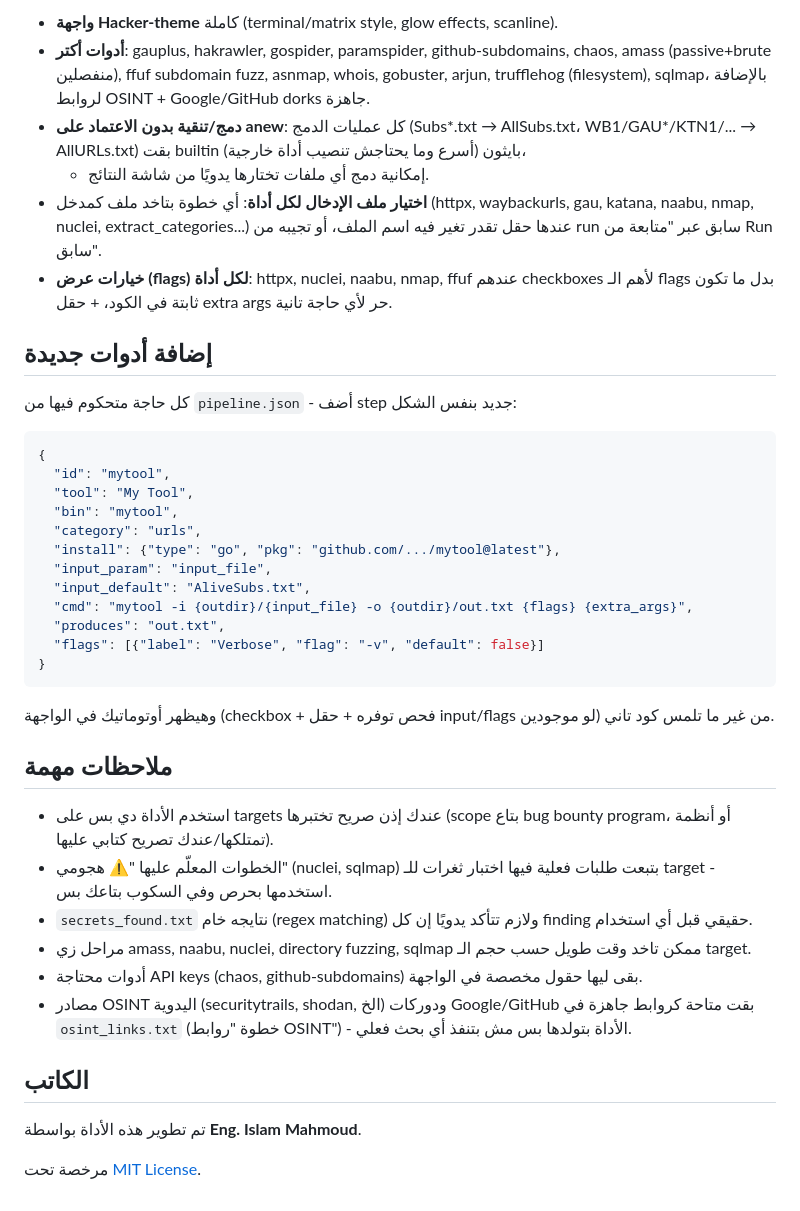
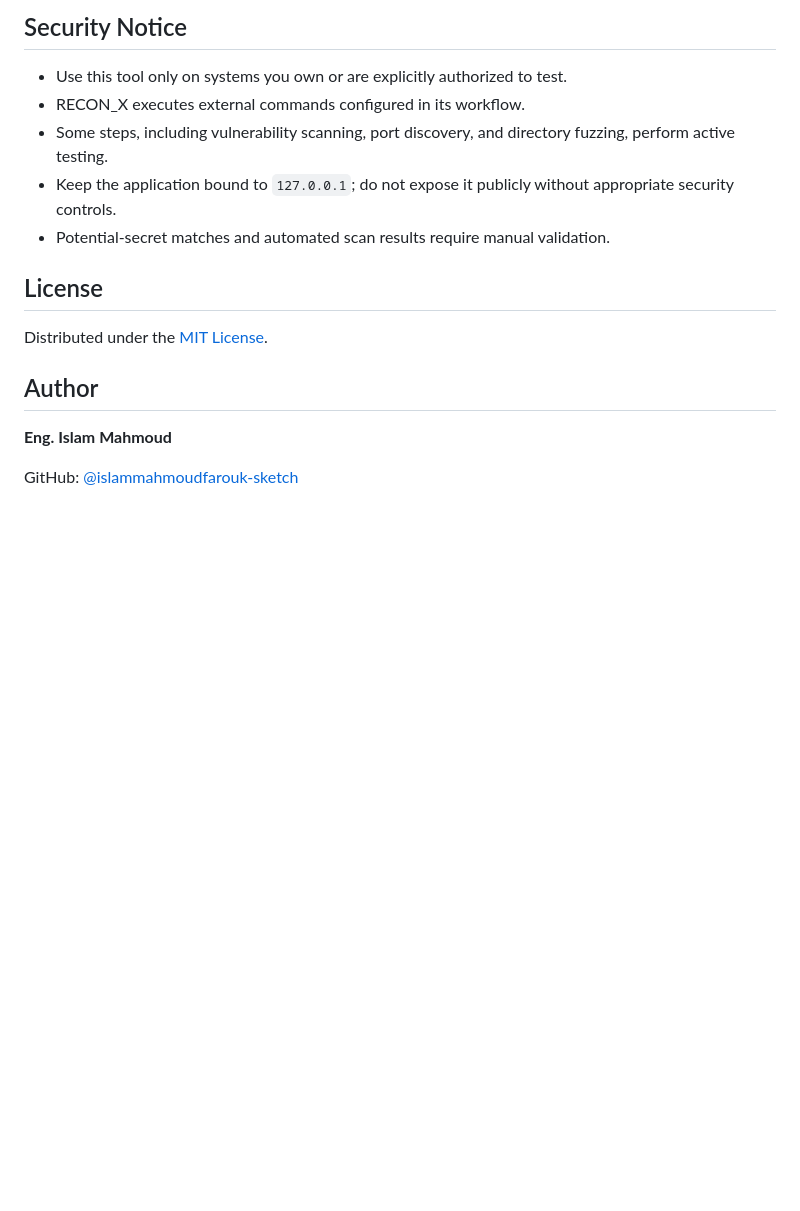
Before and after one commit to islammahmoudfarouk-sketch/recon-tool, a Markdown page: README.md, the part around one of its changes. Drawn GitHub-style; blank space fills up the shorter version.

Commit message:
Shorten and improve README

````diff
--- a/README.md
+++ b/README.md
@@ -67,52 +81,18 @@ python app.py
 
-- **واجهة Hacker-theme** كاملة (terminal/matrix style, glow effects, scanline).
-- **أدوات أكتر**: gauplus, hakrawler, gospider, paramspider, github-subdomains, chaos,
-  amass (passive+brute منفصلين), ffuf subdomain fuzz, asnmap, whois, gobuster, arjun,
-  trufflehog (filesystem), sqlmap، بالإضافة لروابط OSINT + Google/GitHub dorks جاهزة.
-- **دمج/تنقية بدون الاعتماد على anew**: كل عمليات الدمج (Subs*.txt → AllSubs.txt،
-  WB1/GAU*/KTN1/... → AllURLs.txt) بقت builtin بايثون (أسرع وما يحتاجش تنصيب أداة خارجية)،
-  + إمكانية دمج أي ملفات تختارها يدويًا من شاشة النتائج.
-- **اختيار ملف الإدخال لكل أداة**: أي خطوة بتاخد ملف كمدخل (httpx, waybackurls, gau, katana,
-  naabu, nmap, nuclei, extract_categories...) عندها حقل تقدر تغير فيه اسم الملف، أو
-  تجيبه من run سابق عبر "متابعة من Run سابق".
-- **خيارات عرض (flags) لكل أداة**: httpx, nuclei, naabu, nmap, ffuf عندهم checkboxes
-  لأهم الـ flags بدل ما تكون ثابتة في الكود، + حقل extra args حر لأي حاجة تانية.
+## Security Notice
 
-## إضافة أدوات جديدة
+* Use this tool only on systems you own or are explicitly authorized to test.
+* RECON_X executes external commands configured in its workflow.
+* Some steps, including vulnerability scanning, port discovery, and directory fuzzing, perform active testing.
+* Keep the application bound to `127.0.0.1`; do not expose it publicly without appropriate security controls.
+* Potential-secret matches and automated scan results require manual validation.
 
-كل حاجة متحكوم فيها من `pipeline.json` - أضف step جديد بنفس الشكل:
+## License
 
-```json
-{
-  "id": "mytool",
-  "tool": "My Tool",
-  "bin": "mytool",
-  "category": "urls",
-  "install": {"type": "go", "pkg": "github.com/.../mytool@latest"},
-  "input_param": "input_file",
-  "input_default": "AliveSubs.txt",
-  "cmd": "mytool -i {outdir}/{input_file} -o {outdir}/out.txt {flags} {extra_args}",
-  "produces": "out.txt",
-  "flags": [{"label": "Verbose", "flag": "-v", "default": false}]
-}
-```
+Distributed under the [MIT License](LICENSE).
 
-وهيظهر أوتوماتيك في الواجهة (checkbox + فحص توفره + حقل input/flags لو موجودين) من غير ما تلمس كود تاني.
+## Author
 
-## ملاحظات مهمة
+**Eng. Islam Mahmoud**
 
-- استخدم الأداة دي بس على targets عندك إذن صريح تختبرها (scope بتاع bug bounty program،
-  أو أنظمة تمتلكها/عندك تصريح كتابي عليها).
-- الخطوات المعلّم عليها "⚠ هجومي" (nuclei, sqlmap) بتبعت طلبات فعلية فيها اختبار ثغرات
-  للـ target - استخدمها بحرص وفي السكوب بتاعك بس.
-- `secrets_found.txt` نتايجه خام (regex matching) ولازم تتأكد يدويًا إن كل finding حقيقي قبل أي استخدام.
-- مراحل زي amass, naabu, nuclei, directory fuzzing, sqlmap ممكن تاخد وقت طويل حسب حجم الـ target.
-- أدوات محتاجة API keys (chaos, github-subdomains) بقى ليها حقول مخصصة في الواجهة.
-- مصادر OSINT اليدوية (securitytrails, shodan, الخ) ودوركات Google/GitHub بقت متاحة كروابط
-  جاهزة في `osint_links.txt` (خطوة "روابط OSINT") - الأداة بتولدها بس مش بتنفذ أي بحث فعلي.
-
-## الكاتب
-
-تم تطوير هذه الأداة بواسطة **Eng. Islam Mahmoud**.
-
-مرخصة تحت [MIT License](LICENSE).
+GitHub: [@islammahmoudfarouk-sketch](https://github.com/islammahmoudfarouk-sketch)
````
Also changed, not shown: other parts of README.md (+63 -49 lines).
